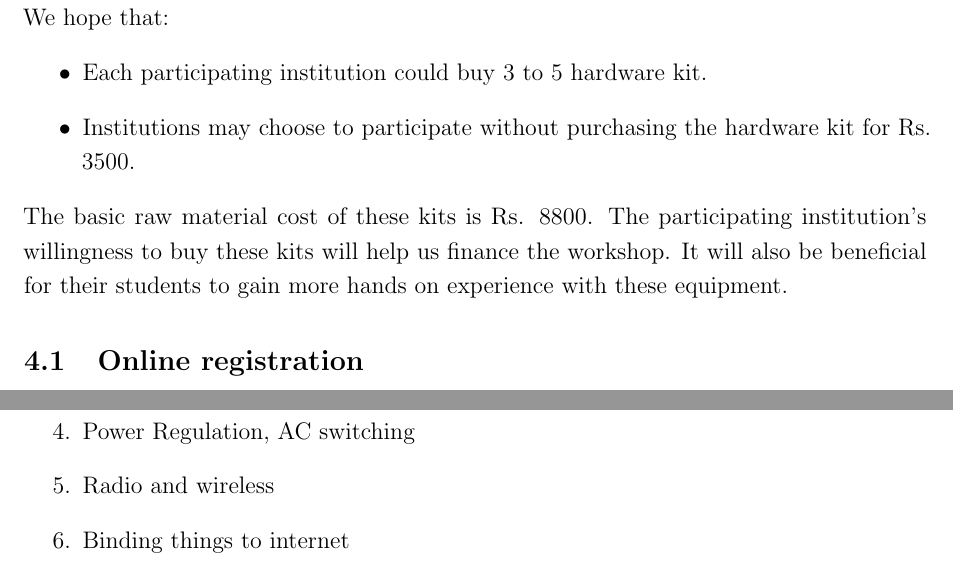
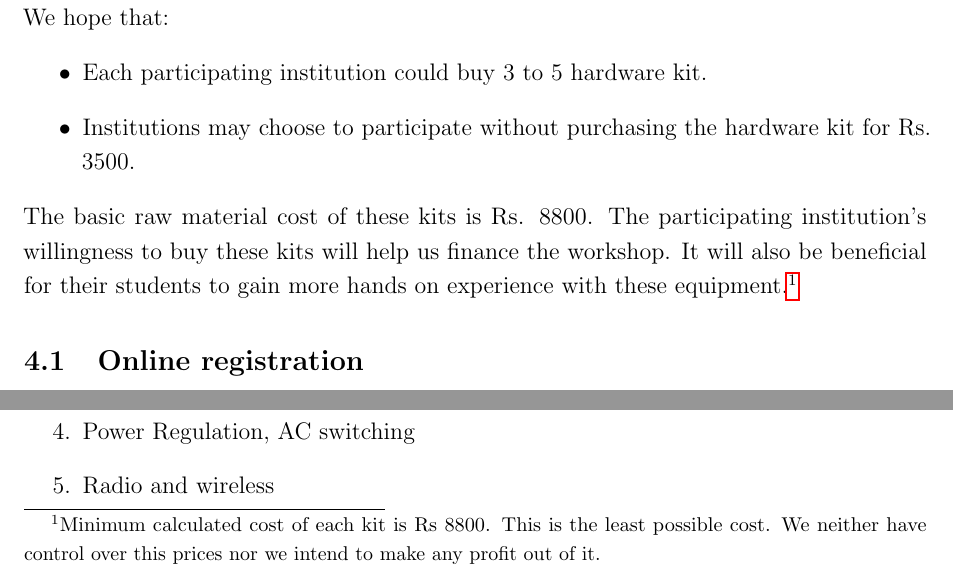
Before and after one commit to DiwakerJha/EmbeddedSystems_DOC, a LaTeX document (Workshop_doC.tex): two parts of page 4 of 5, joined at a grey line, cut so that both start at the same text. The pictures show the PDF file Workshop_doC.pdf that the author committed with the source.

Commit message:
footnote added

```diff
--- a/Workshop_doC.tex
+++ b/Workshop_doC.tex
@@ -107,7 +107,7 @@ The main agenda is learning by making, therefore, maximum time is assigned for D
 		\item Microcontroller
 		\item Basic C coding
 	\end{itemize}
-\item Do It Yourself (DIY) session for 1 hour with one of the 5 projects:
+\item Do It Yourself (DIY) session for 3.5 hour with different projects:
 	\begin{itemize}
 	\item Blink LEDs, Switching and reading Analog signals
 	\item Reading temperature value
@@ -142,7 +142,8 @@ We are delivering main hardware kits from outside of Nepal (Germany), therefore,
 \item Each participating institution could buy 3 to 5 hardware kit.
 \item Institutions may choose to participate without purchasing the hardware kit for Rs. 3500.
 \end{itemize}
-The basic raw material cost of these kits is Rs. 8800. The participating institution's willingness to buy these kits will help us finance the workshop. It will also be beneficial for their students to gain more hands on experience with these equipment.
+The basic raw material cost of these kits is Rs. 8800. The participating institution's willingness to buy these kits will help us finance the workshop. It will also be beneficial for their students to gain more hands on experience with these equipment.\footnote{Minimum calculated cost of each kit is Rs 8800. This is the least  possible cost. We neither have control over this prices nor  we intend to make any profit out of it. }
+
 
 \subsection{Online registration} % requirementssub
 Participating students are encouraged to visit the page \url{http://lifemachine.net/}. Here, the participants can find the source codes to program the micro-controllers, programming IDE and documentations. The online registration form can also be found on the website.
```
Also changed, not shown: Workshop_doC.pdf, 2 other files.
